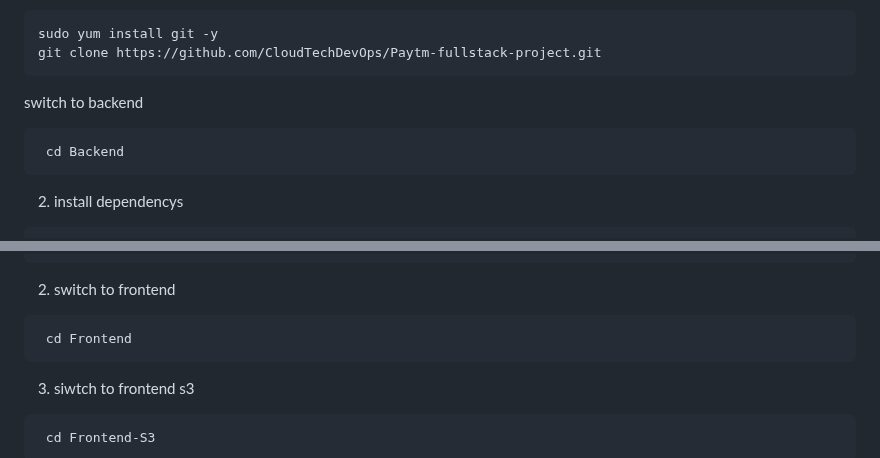
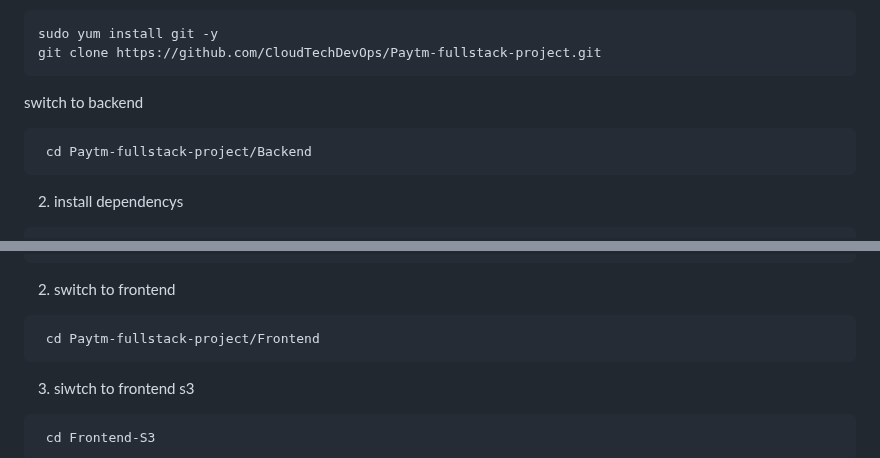
Before and after one commit to RakeshKanzariya2218/Paytm-fullstack-project, a Markdown page: README.md, 2 parts joined by grey strips. GitHub-like rendering.

````diff
--- a/README.md
+++ b/README.md
@@ -26,7 +26,7 @@ git clone https://github.com/CloudTechDevOps/Paytm-fullstack-project.git
 ```
 switch to backend
 ```
- cd Backend
+ cd Paytm-fullstack-project/Backend
 ```
 2. install dependencys
 ```
@@ -63,7 +63,7 @@ git clone https://github.com/CloudTechDevOps/Paytm-fullstack-project.git
 
 2. switch to frontend
 ```
- cd Frontend
+ cd Paytm-fullstack-project/Frontend
  ```
 3. siwtch to frontend s3
 ```
````
